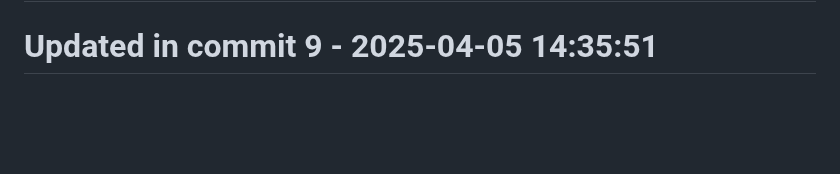
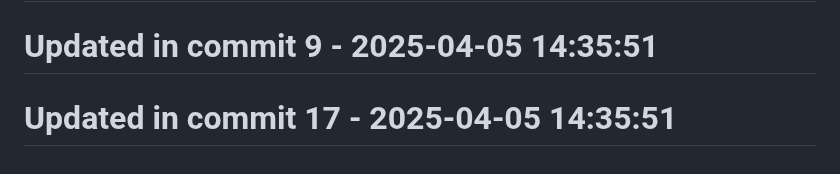
Before and after one commit to llamasearchai/llamago-calc, a Markdown page: README.md, the part around the change. GitHub-like rendering; blank space fills up the shorter version.

```diff
--- a/README.md
+++ b/README.md
@@ -134,3 +134,5 @@ This project is licensed under the MIT License - see the [LICENSE](LICENSE) file
 # Updated in commit 1 - 2025-04-05 14:35:51
 
 # Updated in commit 9 - 2025-04-05 14:35:51
+
+# Updated in commit 17 - 2025-04-05 14:35:51
```
